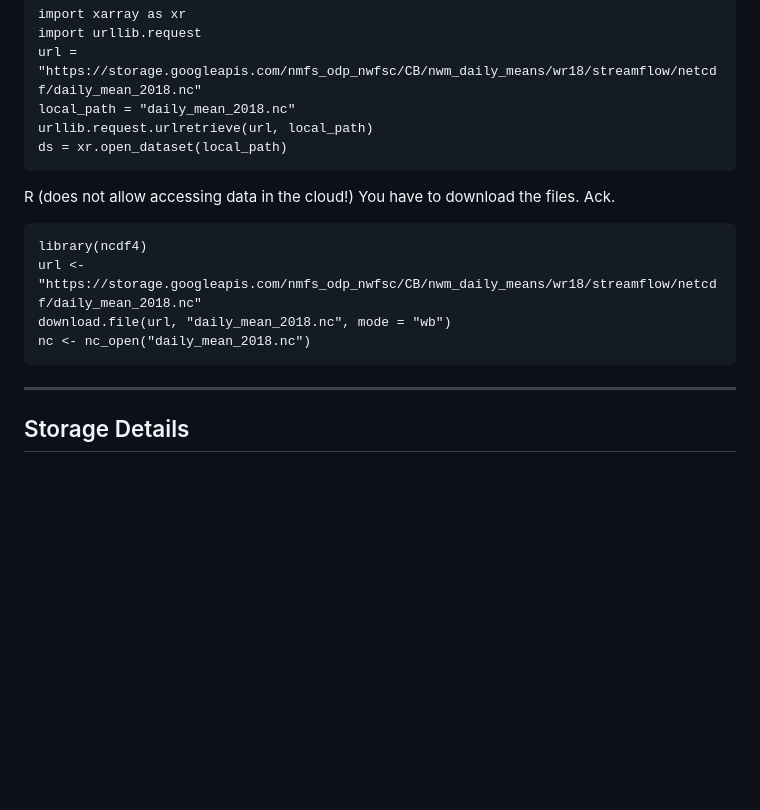
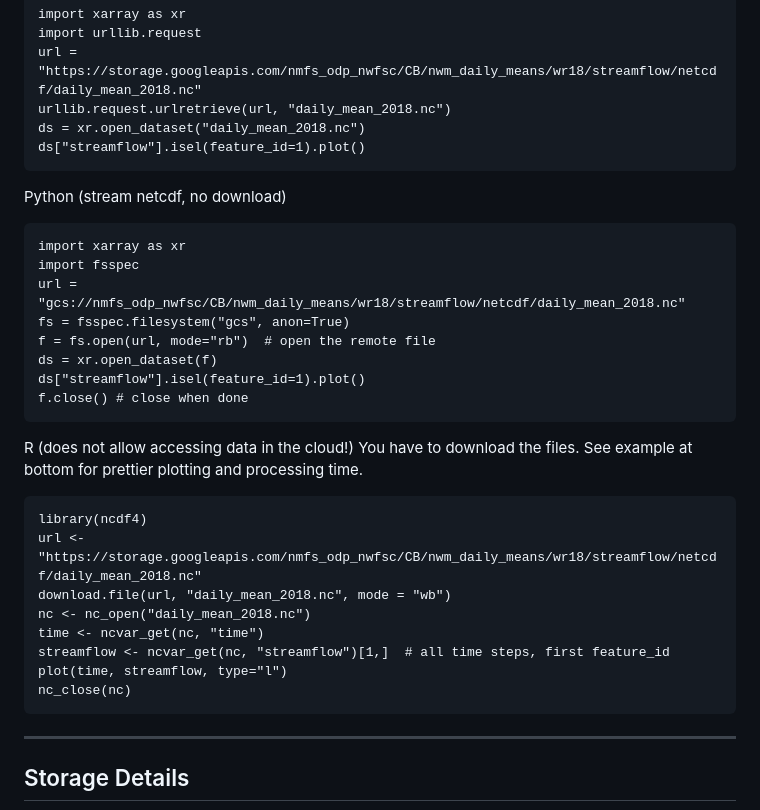
Before and after one commit to noaa-nwfsc/Streamflow-Means-NWM, a Markdown page: README.md, the part around one of its changes. GitHub-like rendering; blank space fills up the shorter version.

````diff
--- a/README.md
+++ b/README.md
@@ -134,18 +134,34 @@ Use the Zarr file for cloud workflows. But if you want to download one year's ne
 import xarray as xr
 import urllib.request
 url = "https://storage.googleapis.com/nmfs_odp_nwfsc/CB/nwm_daily_means/wr18/streamflow/netcdf/daily_mean_2018.nc"
-local_path = "daily_mean_2018.nc"
-urllib.request.urlretrieve(url, local_path)
-ds = xr.open_dataset(local_path)
+urllib.request.urlretrieve(url, "daily_mean_2018.nc")
+ds = xr.open_dataset("daily_mean_2018.nc")
+ds["streamflow"].isel(feature_id=1).plot()
+```
+
+Python (stream netcdf, no download)
+```
+import xarray as xr
+import fsspec
+url = "gcs://nmfs_odp_nwfsc/CB/nwm_daily_means/wr18/streamflow/netcdf/daily_mean_2018.nc"
+fs = fsspec.filesystem("gcs", anon=True)
+f = fs.open(url, mode="rb")  # open the remote file
+ds = xr.open_dataset(f)
+ds["streamflow"].isel(feature_id=1).plot()
+f.close() # close when done
 ```
 
 R (does not allow accessing data in the cloud!)
-You have to download the files. Ack.
+You have to download the files. See example at bottom for prettier plotting and processing time.
 ```
 library(ncdf4)
 url <- "https://storage.googleapis.com/nmfs_odp_nwfsc/CB/nwm_daily_means/wr18/streamflow/netcdf/daily_mean_2018.nc"
 download.file(url, "daily_mean_2018.nc", mode = "wb")
 nc <- nc_open("daily_mean_2018.nc")
+time <- ncvar_get(nc, "time")
+streamflow <- ncvar_get(nc, "streamflow")[1,]  # all time steps, first feature_id
+plot(time, streamflow, type="l")
+nc_close(nc)
 ```
 
 ---
````
Also changed, not shown: other parts of README.md (+41 -0 lines).
